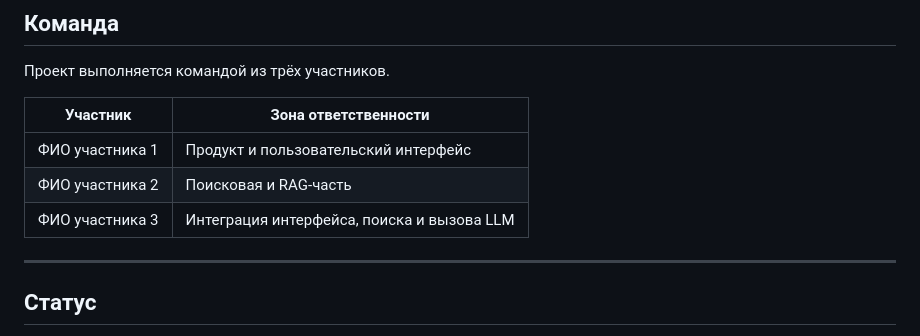
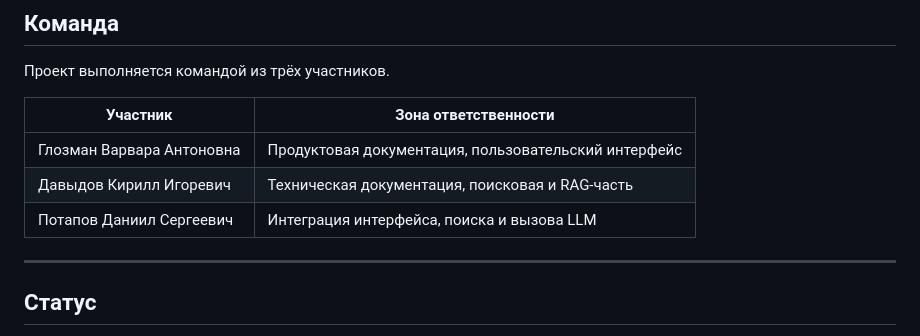
Before and after one commit to rag-team-bmstu/cbr, a Markdown page: README.md, the part around the change. Rendered like a GitHub page.

```diff
--- a/README.md
+++ b/README.md
@@ -183,9 +183,9 @@ Ctrl + C
 
 | Участник | Зона ответственности |
 |---|---|
-| ФИО участника 1 | Продукт и пользовательский интерфейс |
-| ФИО участника 2 | Поисковая и RAG-часть |
-| ФИО участника 3 | Интеграция интерфейса, поиска и вызова LLM |
+| Глозман Варвара Антоновна | Продуктовая документация, пользовательский интерфейс|
+| Давыдов Кирилл Игоревич | Техническая документация, поисковая и RAG-часть |
+| Потапов Даниил Сергеевич | Интеграция интерфейса, поиска и вызова LLM |
 
 ---
 
```
